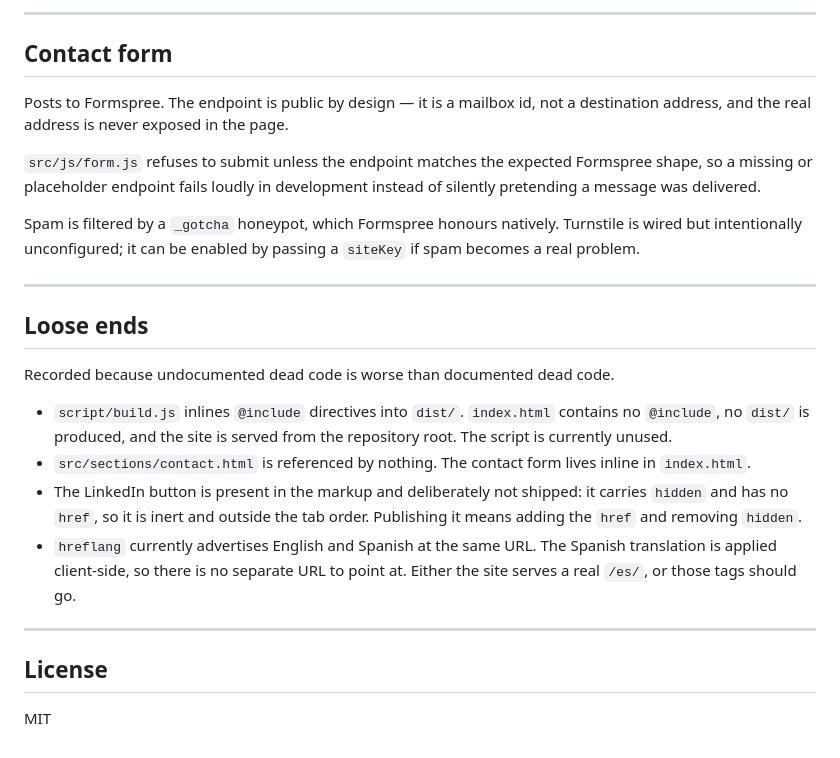
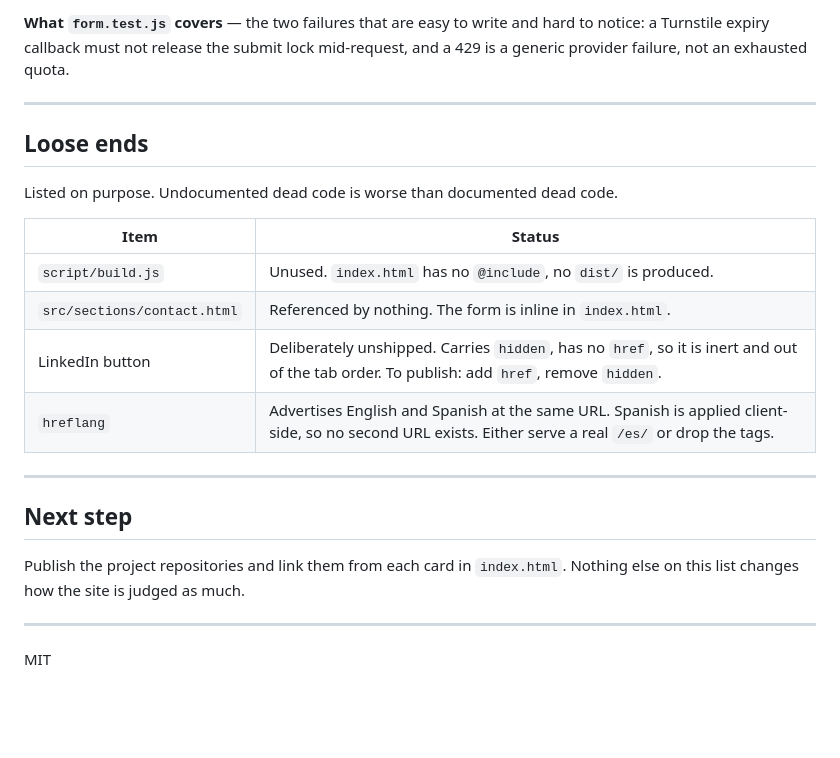
Before and after one commit to aandres-dev/andres-dev-portfolio, a Markdown page: README.md, the part around one of its changes. GitHub-like rendering; blank space fills up the shorter version.

```diff
--- a/README.md
+++ b/README.md
@@ -152,38 +122,27 @@ and reflow measured in a real 320px viewport.
----
-
-## Contact form
-
-Posts to Formspree. The endpoint is public by design — it is a mailbox id, not
-a destination address, and the real address is never exposed in the page.
-
-`src/js/form.js` refuses to submit unless the endpoint matches the expected
-Formspree shape, so a missing or placeholder endpoint fails loudly in
-development instead of silently pretending a message was delivered.
-
-Spam is filtered by a `_gotcha` honeypot, which Formspree honours natively.
-Turnstile is wired but intentionally unconfigured; it can be enabled by passing
-a `siteKey` if spam becomes a real problem.
+**What `form.test.js` covers** — the two failures that are easy to write and
+hard to notice: a Turnstile expiry callback must not release the submit lock
+mid-request, and a 429 is a generic provider failure, not an exhausted quota.
 
 ---
 
 ## Loose ends
 
-Recorded because undocumented dead code is worse than documented dead code.
+Listed on purpose. Undocumented dead code is worse than documented dead code.
 
-- `script/build.js` inlines `@include` directives into `dist/`. `index.html`
-  contains no `@include`, no `dist/` is produced, and the site is served from
-  the repository root. The script is currently unused.
-- `src/sections/contact.html` is referenced by nothing. The contact form lives
-  inline in `index.html`.
-- The LinkedIn button is present in the markup and deliberately not shipped: it
-  carries `hidden` and has no `href`, so it is inert and outside the tab order.
-  Publishing it means adding the `href` and removing `hidden`.
-- `hreflang` currently advertises English and Spanish at the same URL. The
-  Spanish translation is applied client-side, so there is no separate URL to
-  point at. Either the site serves a real `/es/`, or those tags should go.
+| Item | Status |
+| --- | --- |
+| `script/build.js` | Unused. `index.html` has no `@include`, no `dist/` is produced. |
+| `src/sections/contact.html` | Referenced by nothing. The form is inline in `index.html`. |
+| LinkedIn button | Deliberately unshipped. Carries `hidden`, has no `href`, so it is inert and out of the tab order. To publish: add `href`, remove `hidden`. |
+| `hreflang` | Advertises English and Spanish at the same URL. Spanish is applied client-side, so no second URL exists. Either serve a real `/es/` or drop the tags. |
 
 ---
 
-## License
+## Next step
+
+Publish the project repositories and link them from each card in `index.html`.
+Nothing else on this list changes how the site is judged as much.
+
+---
 
 MIT
```
Also changed, not shown: other parts of README.md (+96 -126 lines).
